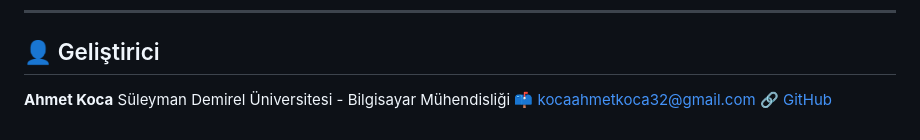
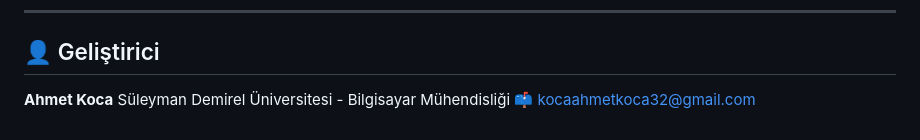
Before and after one commit to AhmetKoca32/Shoplytic, a Markdown page: README.md, the part around the change. Drawn GitHub-style.

```diff
--- a/README.md
+++ b/README.md
@@ -114,4 +114,3 @@ Proje açık kaynaklı değildir. Ancak teknik destek veya tanıtım amacıyla s
 **Ahmet Koca**
 Süleyman Demirel Üniversitesi - Bilgisayar Mühendisliği
 📫 [kocaahmetkoca32@gmail.com](mailto:kocaahmetkoca32@gmail.com)
-🔗 [GitHub](https://github.com/AhmetKoca32)
```
